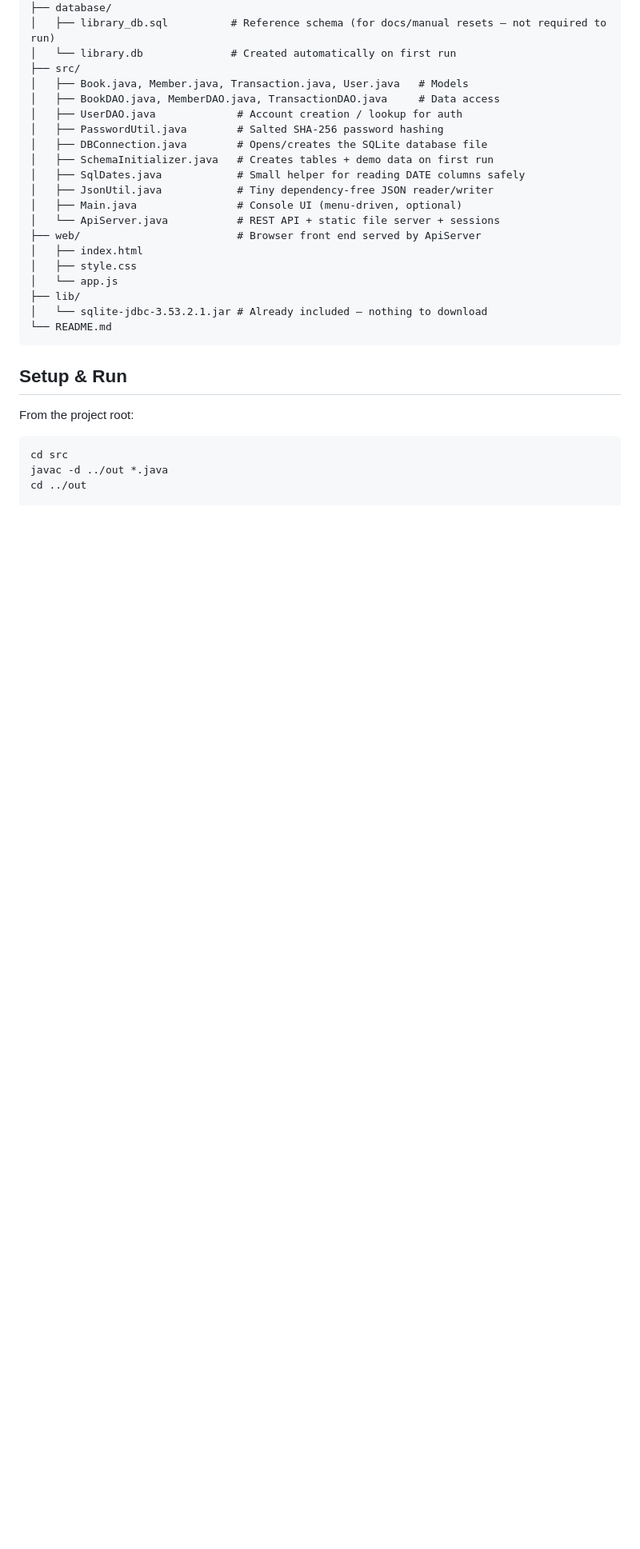
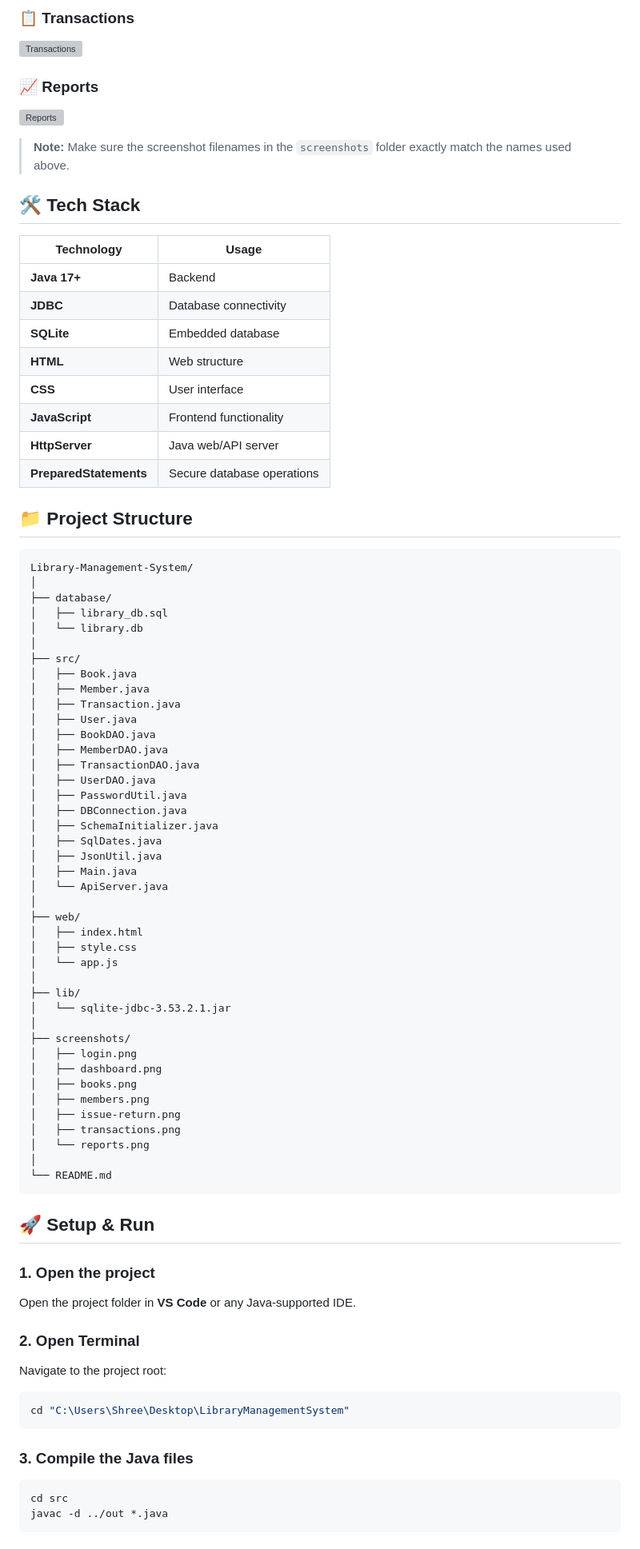
Before and after one commit to ruchakothari2011/Library-Management-System-, a Markdown page: README.md, the part around one of its changes. Shown at 80% size. Drawn GitHub-style; blank space fills up the shorter version; grey boxes are pictures that could not be loaded.

````diff
--- a/README.md
+++ b/README.md
@@ -42,29 +96,87 @@ LibraryManagementSystem/
+### 📋 Transactions
+
+![Transactions](screenshots/transactions.png)
+
+### 📈 Reports
+
+![Reports](screenshots/reports.png)
+
+> **Note:** Make sure the screenshot filenames in the `screenshots` folder exactly match the names used above.
+
+## 🛠️ Tech Stack
+
+| Technology             | Usage                      |
+| ---------------------- | -------------------------- |
+| **Java 17+**           | Backend                    |
+| **JDBC**               | Database connectivity      |
+| **SQLite**             | Embedded database          |
+| **HTML**               | Web structure              |
+| **CSS**                | User interface             |
+| **JavaScript**         | Frontend functionality     |
+| **HttpServer**         | Java web/API server        |
+| **PreparedStatements** | Secure database operations |
+
+## 📁 Project Structure
+
+```text
+Library-Management-System/
+│
 ├── database/
-│   ├── library_db.sql          # Reference schema (for docs/manual resets — not required to run)
-│   └── library.db              # Created automatically on first run
+│   ├── library_db.sql
+│   └── library.db
+│
 ├── src/
-│   ├── Book.java, Member.java, Transaction.java, User.java   # Models
-│   ├── BookDAO.java, MemberDAO.java, TransactionDAO.java     # Data access
-│   ├── UserDAO.java             # Account creation / lookup for auth
-│   ├── PasswordUtil.java        # Salted SHA-256 password hashing
-│   ├── DBConnection.java        # Opens/creates the SQLite database file
-│   ├── SchemaInitializer.java   # Creates tables + demo data on first run
-│   ├── SqlDates.java            # Small helper for reading DATE columns safely
-│   ├── JsonUtil.java            # Tiny dependency-free JSON reader/writer
-│   ├── Main.java                # Console UI (menu-driven, optional)
-│   └── ApiServer.java           # REST API + static file server + sessions
-├── web/                         # Browser front end served by ApiServer
+│   ├── Book.java
+│   ├── Member.java
+│   ├── Transaction.java
+│   ├── User.java
+│   ├── BookDAO.java
+│   ├── MemberDAO.java
+│   ├── TransactionDAO.java
+│   ├── UserDAO.java
+│   ├── PasswordUtil.java
+│   ├── DBConnection.java
+│   ├── SchemaInitializer.java
+│   ├── SqlDates.java
+│   ├── JsonUtil.java
+│   ├── Main.java
+│   └── ApiServer.java
+│
+├── web/
 │   ├── index.html
 │   ├── style.css
 │   └── app.js
+│
 ├── lib/
-│   └── sqlite-jdbc-3.53.2.1.jar # Already included — nothing to download
+│   └── sqlite-jdbc-3.53.2.1.jar
+│
+├── screenshots/
+│   ├── login.png
+│   ├── dashboard.png
+│   ├── books.png
+│   ├── members.png
+│   ├── issue-return.png
+│   ├── transactions.png
+│   └── reports.png
+│
 └── README.md
 ```
 
-## Setup & Run
+## 🚀 Setup & Run
 
-From the project root:
+### 1. Open the project
+
+Open the project folder in **VS Code** or any Java-supported IDE.
+
+### 2. Open Terminal
+
+Navigate to the project root:
+
+```bash
+cd "C:\Users\Shree\Desktop\LibraryManagementSystem"
+```
+
+### 3. Compile the Java files
 
 ```bash
 cd src
````
Also changed, not shown: other parts of README.md (+219 -90 lines).
